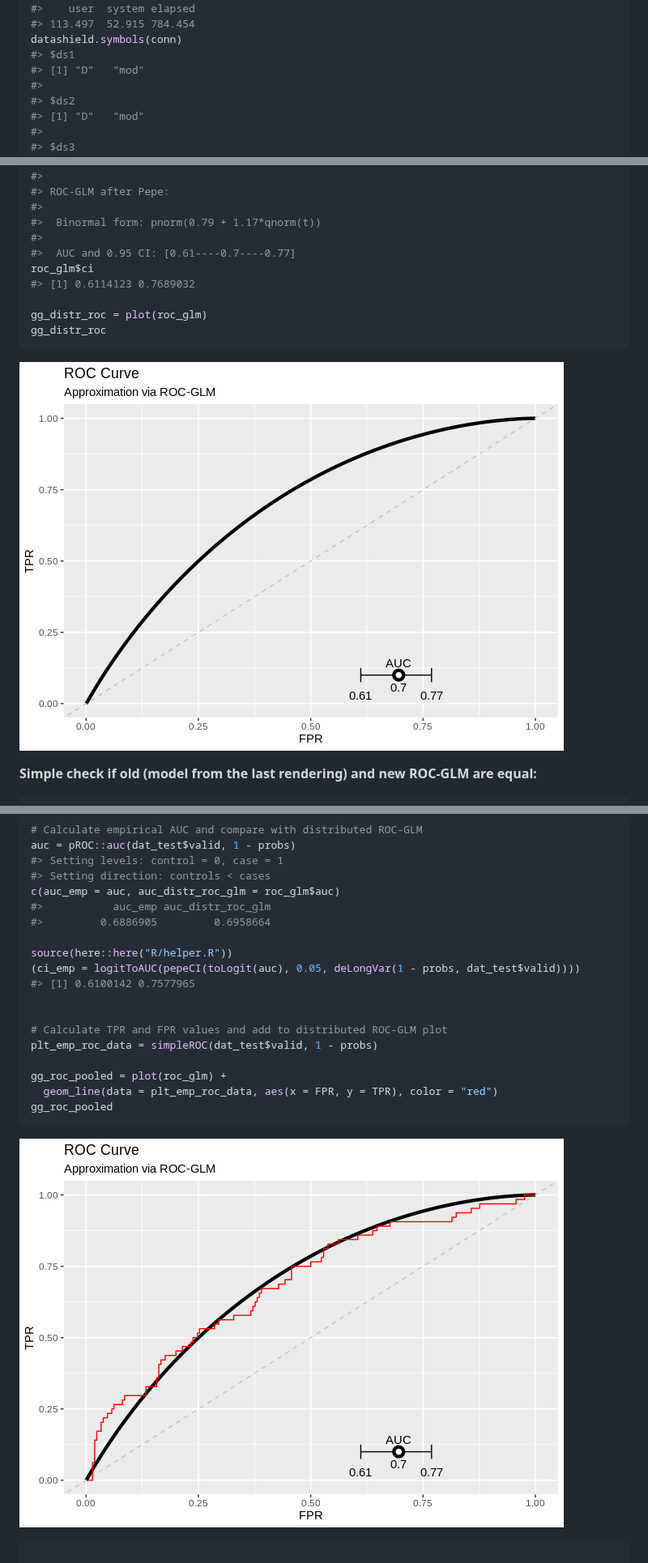
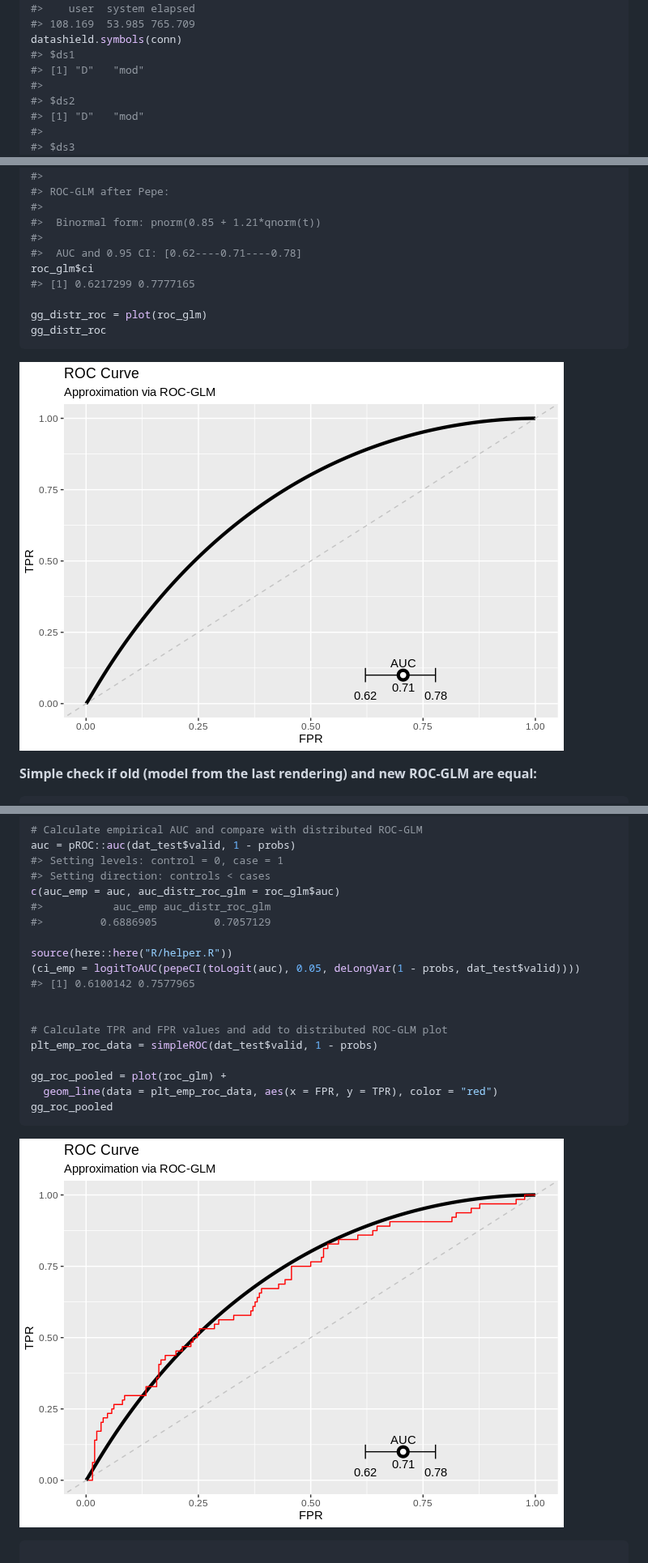
Before and after one commit to difuture-lmu/datashield-demo-survival, a Markdown page: README.md, 3 parts joined by grey strips. Shown at 81% size. Drawn GitHub-style; pictures changed too: figures/unnamed-chunk-10-1.png, figures/unnamed-chunk-13-1.png.

```diff
--- a/README.md
+++ b/README.md
@@ -257,6 +258,6 @@ pushObject(conn, obj = mod)
 (t0 = proc.time() - t0)
 #>    user  system elapsed
-#> 113.497  52.915 784.454
+#> 108.169  53.985 765.709
 datashield.symbols(conn)
 #> $ds1
 #> [1] "D"   "mod"
@@ -440,11 +441,11 @@ roc_glm
 #>
 #> ROC-GLM after Pepe:
 #>
-#>  Binormal form: pnorm(0.79 + 1.17*qnorm(t))
+#>  Binormal form: pnorm(0.85 + 1.21*qnorm(t))
 #>
-#>  AUC and 0.95 CI: [0.61----0.7----0.77]
+#>  AUC and 0.95 CI: [0.62----0.71----0.78]
 roc_glm$ci
-#> [1] 0.6114123 0.7689032
+#> [1] 0.6217299 0.7777165
 
 gg_distr_roc = plot(roc_glm)
 gg_distr_roc
@@ -494,7 +495,7 @@ auc = pROC::auc(dat_test$valid, 1 - probs)
 #> Setting direction: controls < cases
 c(auc_emp = auc, auc_distr_roc_glm = roc_glm$auc)
 #>           auc_emp auc_distr_roc_glm
-#>         0.6886905         0.6958664
+#>         0.6886905         0.7057129
 
 source(here::here("R/helper.R"))
 (ci_emp = logitToAUC(pepeCI(toLogit(auc), 0.05, deLongVar(1 - probs, dat_test$valid))))
```
Also changed, not shown: other parts of README.md (+24 -23 lines), 8 other files.
